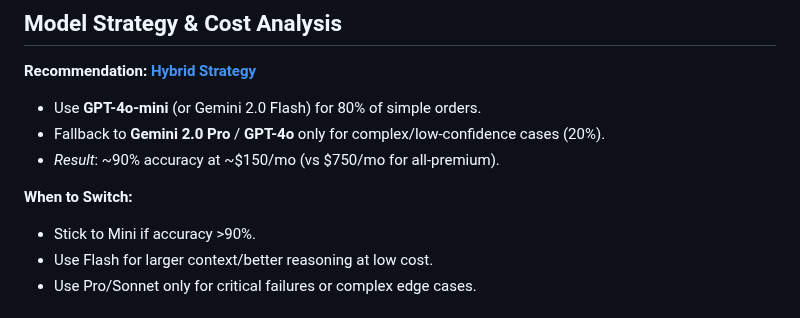
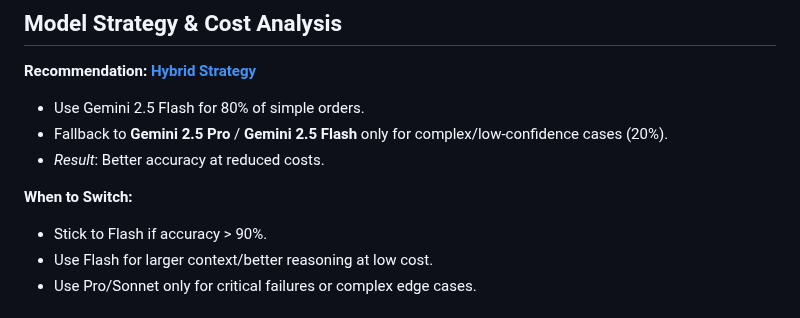
Before and after one commit to ypenn21/adk-agents, a Markdown page: ai-optimizations/ai-summary-optimizations-condensed.md, the part around the change. Rendered like a GitHub page.

Commit message:
Update model strategy and recommendations for AI optimizations

```diff
--- a/ai-optimizations/ai-summary-optimizations-condensed.md
+++ b/ai-optimizations/ai-summary-optimizations-condensed.md
@@ -53,12 +53,12 @@ Note* High impact low lift
 
 ## Model Strategy & Cost Analysis
 **Recommendation: [Hybrid Strategy](ai-summary-optimizations.md#model-switching-strategy)**
-*   Use **GPT-4o-mini** (or Gemini 2.0 Flash) for 80% of simple orders.
-*   Fallback to **Gemini 2.0 Pro** / **GPT-4o** only for complex/low-confidence cases (20%).
-*   *Result*: ~90% accuracy at ~$150/mo (vs $750/mo for all-premium).
+*   Use Gemini 2.5 Flash for 80% of simple orders.
+*   Fallback to **Gemini 2.5 Pro** / **Gemini 2.5 Flash** only for complex/low-confidence cases (20%).
+*   *Result*: Better accuracy at reduced costs.
 
 **When to Switch:**
-*   Stick to Mini if accuracy >90%.
+*   Stick to Flash if accuracy > 90%.
 *   Use Flash for larger context/better reasoning at low cost.
 *   Use Pro/Sonnet only for critical failures or complex edge cases.
 
```
